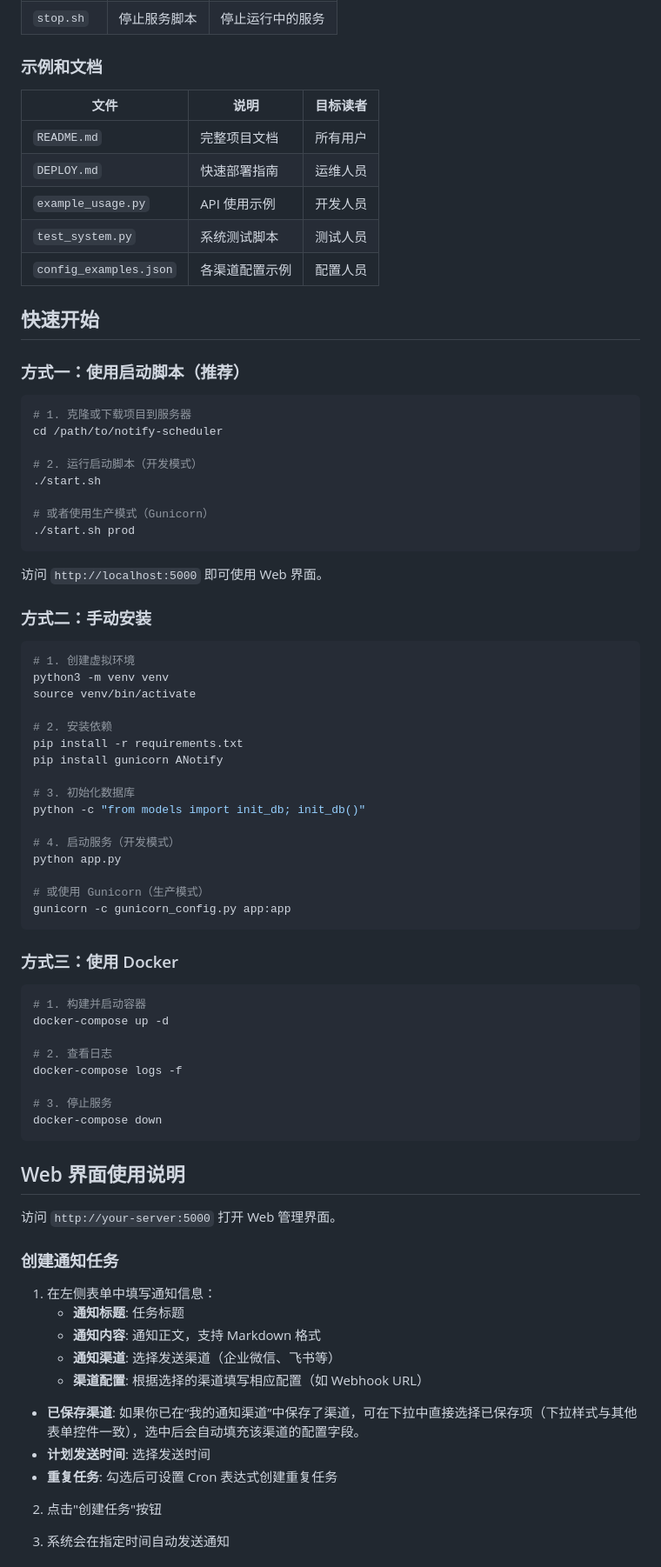
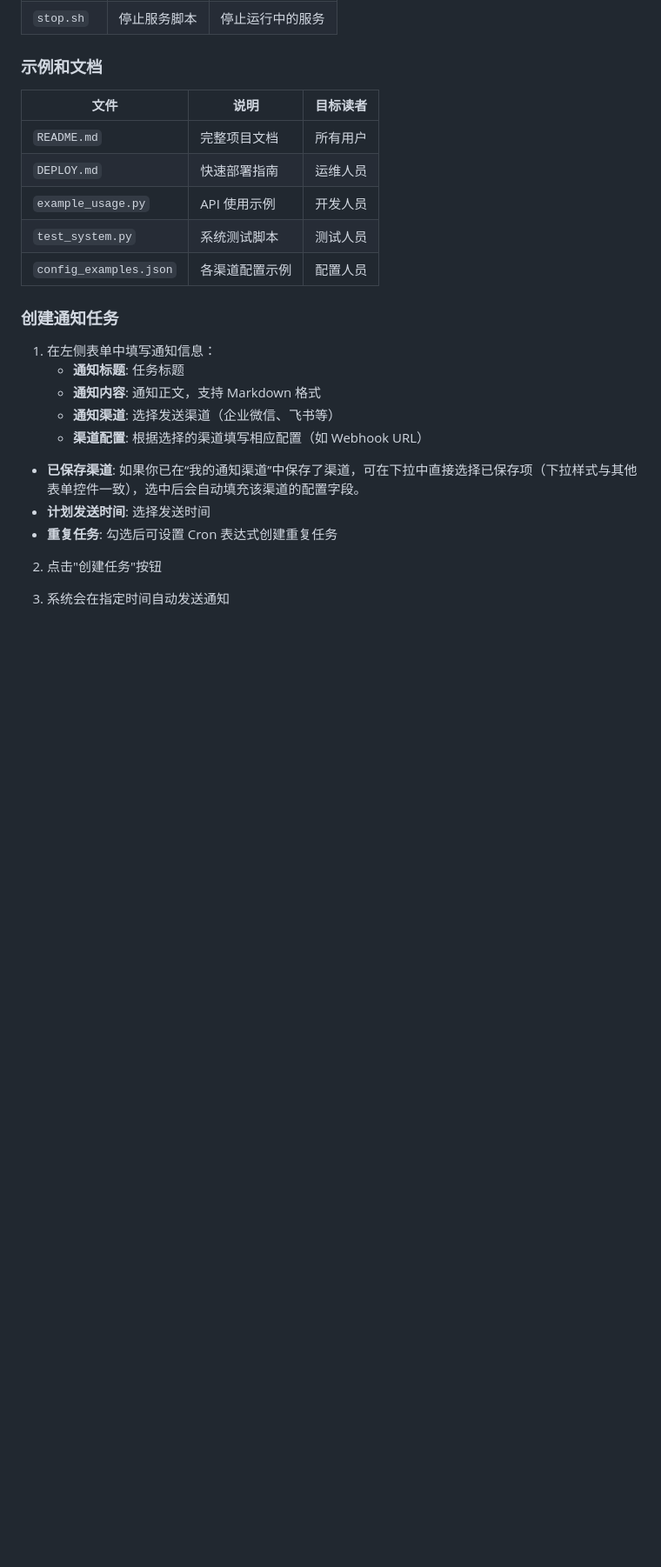
Before and after one commit to TommyMerlin/Notify-Scheduler, a Markdown page: README.md, the part around one of its changes. Shown at 87% size. GitHub-like rendering; blank space fills up the shorter version.

````diff
--- a/README.md
+++ b/README.md
@@ -91,61 +123,6 @@
 | `test_system.py`       | 系统测试脚本   | 测试人员 |
 | `config_examples.json` | 各渠道配置示例 | 配置人员 |
 
-## 快速开始
-
-### 方式一：使用启动脚本（推荐）
-
-```bash
-# 1. 克隆或下载项目到服务器
-cd /path/to/notify-scheduler
-
-# 2. 运行启动脚本（开发模式）
-./start.sh
-
-# 或者使用生产模式（Gunicorn）
-./start.sh prod
-```
-
-访问 `http://localhost:5000` 即可使用 Web 界面。
-
-### 方式二：手动安装
-
-```bash
-# 1. 创建虚拟环境
-python3 -m venv venv
-source venv/bin/activate
-
-# 2. 安装依赖
-pip install -r requirements.txt
-pip install gunicorn ANotify
-
-# 3. 初始化数据库
-python -c "from models import init_db; init_db()"
-
-# 4. 启动服务（开发模式）
-python app.py
-
-# 或使用 Gunicorn（生产模式）
-gunicorn -c gunicorn_config.py app:app
-```
-
-### 方式三：使用 Docker
-
-```bash
-# 1. 构建并启动容器
-docker-compose up -d
-
-# 2. 查看日志
-docker-compose logs -f
-
-# 3. 停止服务
-docker-compose down
-```
-
-## Web 界面使用说明
-
-访问 `http://your-server:5000` 打开 Web 管理界面。
-
 ### 创建通知任务
 
 1. 在左侧表单中填写通知信息：
````
Also changed, not shown: other parts of README.md (+35 -185 lines).
